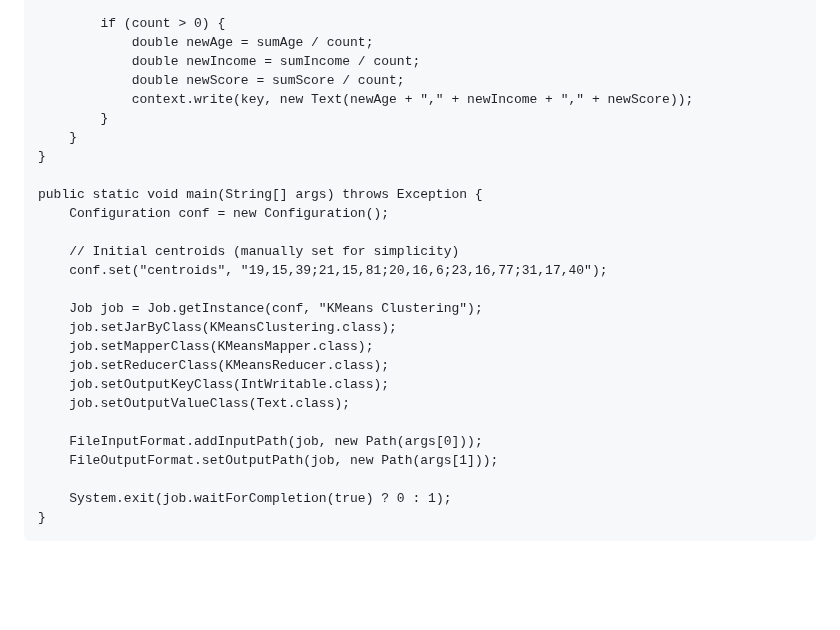
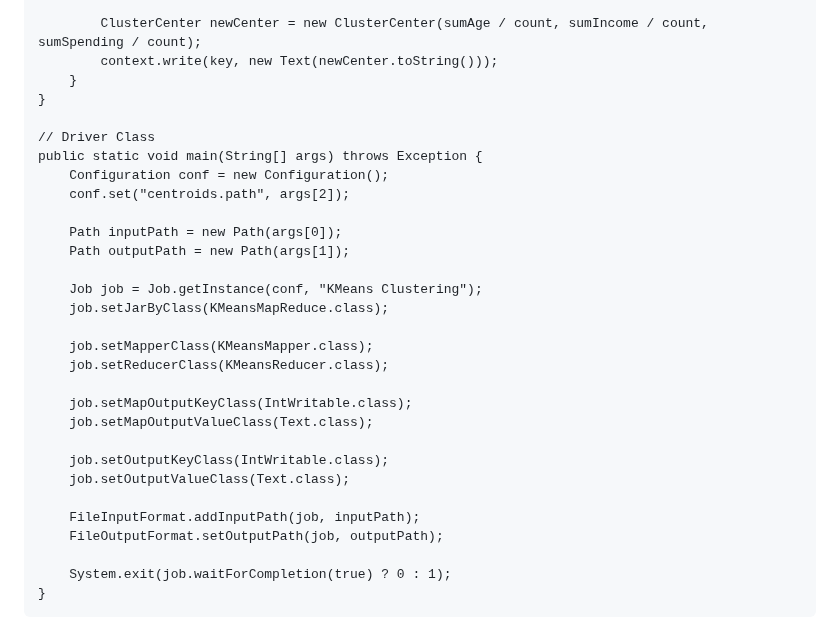
Before and after one commit to tungharu03/Dev, a Markdown page: README.md, the part around one of its changes. Rendered like a GitHub page; blank space fills up the shorter version.

```diff
--- a/README.md
+++ b/README.md
@@ -75,30 +97,33 @@ public class KMeansClustering {
                 count++;
             }
 
-            if (count > 0) {
-                double newAge = sumAge / count;
-                double newIncome = sumIncome / count;
-                double newScore = sumScore / count;
-                context.write(key, new Text(newAge + "," + newIncome + "," + newScore));
-            }
+            ClusterCenter newCenter = new ClusterCenter(sumAge / count, sumIncome / count, sumSpending / count);
+            context.write(key, new Text(newCenter.toString()));
         }
     }
 
+    // Driver Class
     public static void main(String[] args) throws Exception {
         Configuration conf = new Configuration();
+        conf.set("centroids.path", args[2]);
 
-        // Initial centroids (manually set for simplicity)
-        conf.set("centroids", "19,15,39;21,15,81;20,16,6;23,16,77;31,17,40");
+        Path inputPath = new Path(args[0]);
+        Path outputPath = new Path(args[1]);
 
         Job job = Job.getInstance(conf, "KMeans Clustering");
-        job.setJarByClass(KMeansClustering.class);
+        job.setJarByClass(KMeansMapReduce.class);
+
         job.setMapperClass(KMeansMapper.class);
         job.setReducerClass(KMeansReducer.class);
+
+        job.setMapOutputKeyClass(IntWritable.class);
+        job.setMapOutputValueClass(Text.class);
+
         job.setOutputKeyClass(IntWritable.class);
         job.setOutputValueClass(Text.class);
 
-        FileInputFormat.addInputPath(job, new Path(args[0]));
-        FileOutputFormat.setOutputPath(job, new Path(args[1]));
+        FileInputFormat.addInputPath(job, inputPath);
+        FileOutputFormat.setOutputPath(job, outputPath);
 
         System.exit(job.waitForCompletion(true) ? 0 : 1);
     }
```
Also changed, not shown: other parts of README.md (+68 -46 lines).
